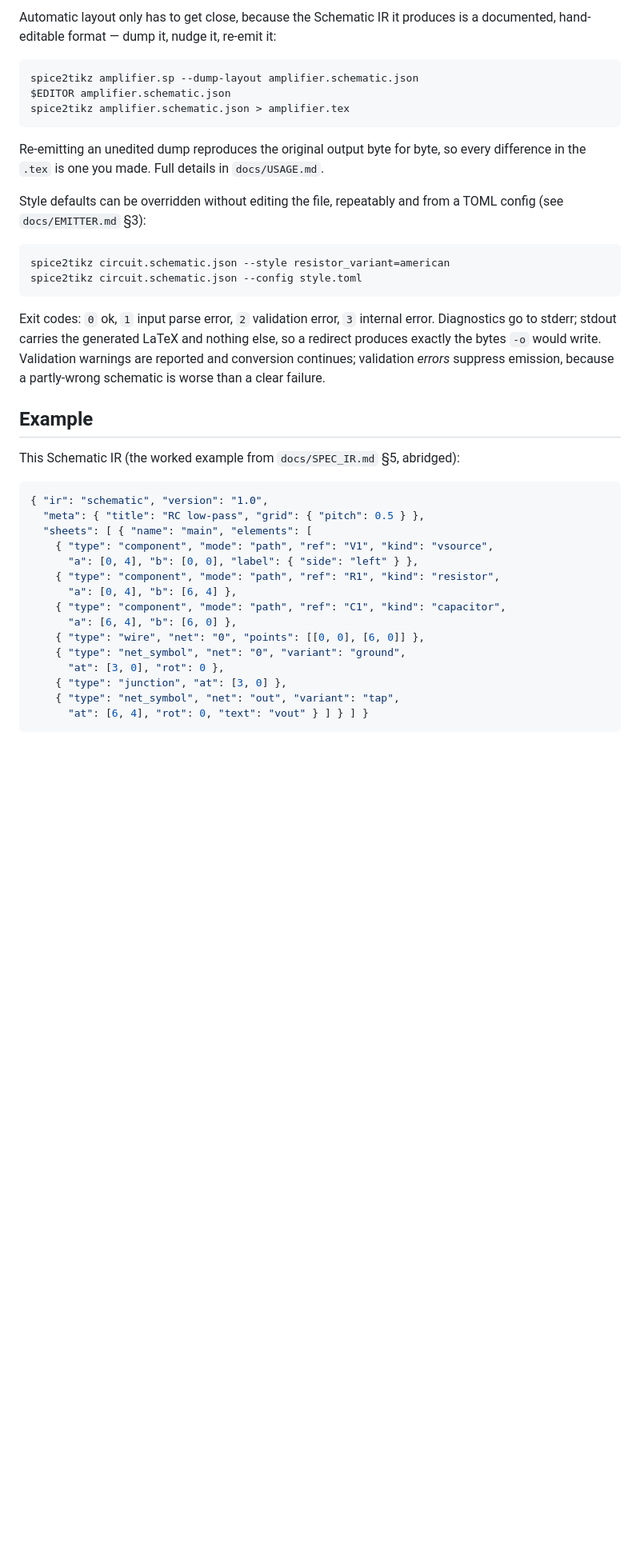
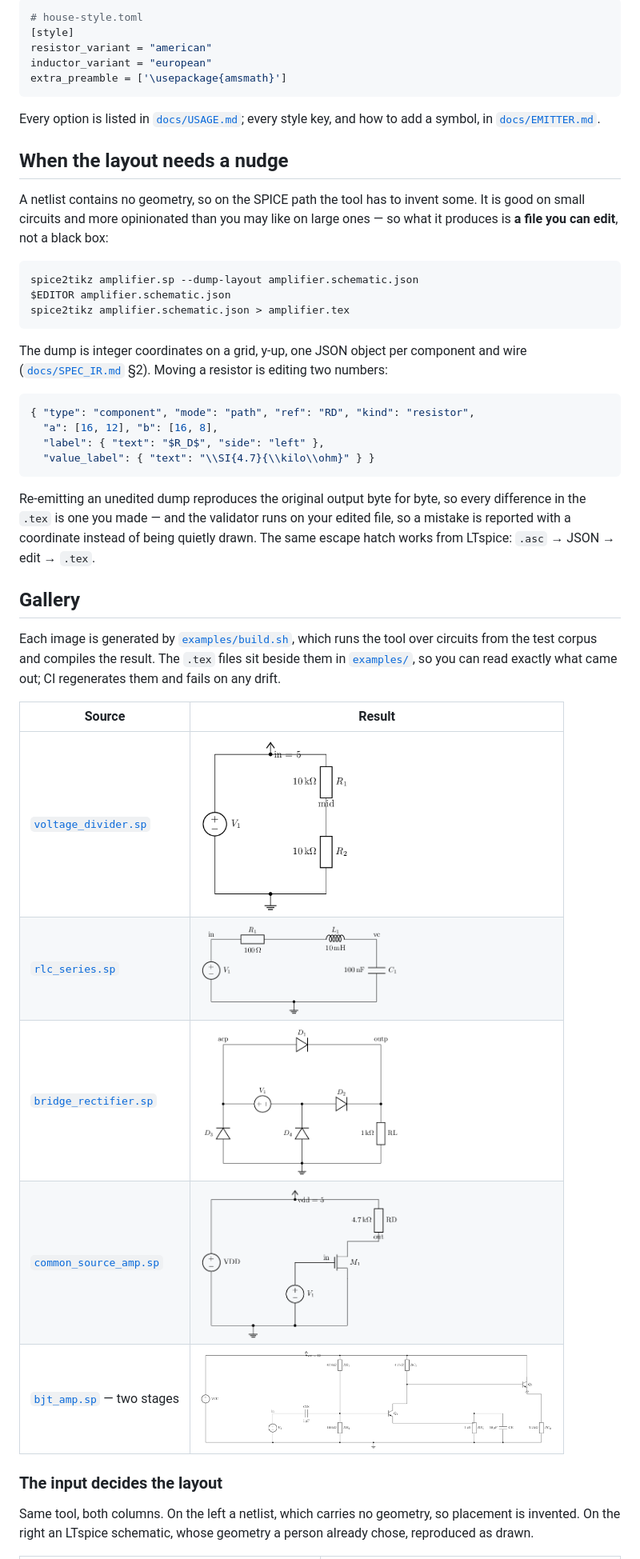
Before and after one commit to PeterJones7/spice2tikz, a Markdown page: README.md, the part around one of its changes. Shown at 80% size. Rendered like a GitHub page; blank space fills up the shorter version.

````diff
--- a/README.md
+++ b/README.md
@@ -132,7 +122,21 @@ spice2tikz amplifier.sp -v                      # progress and layout metrics
 ```
 
-Automatic layout only has to get close, because the Schematic IR it produces is
-a documented, hand-editable format — dump it, nudge it, re-emit it:
+```toml
+# house-style.toml
+[style]
+resistor_variant = "american"
+inductor_variant = "european"
+extra_preamble = ['\usepackage{amsmath}']
+```
+
+Every option is listed in [`docs/USAGE.md`](docs/USAGE.md); every style key, and
+how to add a symbol, in [`docs/EMITTER.md`](docs/EMITTER.md).
+
+## When the layout needs a nudge
+
+A netlist contains no geometry, so on the SPICE path the tool has to invent
+some. It is good on small circuits and more opinionated than you may like on
+large ones — so what it produces is **a file you can edit**, not a black box:
 
 ```sh
 spice2tikz amplifier.sp --dump-layout amplifier.schematic.json
@@ -140,42 +144,41 @@ $EDITOR amplifier.schematic.json
 spice2tikz amplifier.schematic.json > amplifier.tex
 ```
 
-Re-emitting an unedited dump reproduces the original output byte for byte, so
-every difference in the `.tex` is one you made. Full details in
-`docs/USAGE.md`.
+The dump is integer coordinates on a grid, y-up, one JSON object per component
+and wire ([`docs/SPEC_IR.md`](docs/SPEC_IR.md) §2). Moving a resistor is editing
+two numbers:
 
-Style defaults can be overridden without editing the file, repeatably and from
-a TOML config (see `docs/EMITTER.md` §3):
-
-```sh
-spice2tikz circuit.schematic.json --style resistor_variant=american
-spice2tikz circuit.schematic.json --config style.toml
+```json
+{ "type": "component", "mode": "path", "ref": "RD", "kind": "resistor",
+  "a": [16, 12], "b": [16, 8],
+  "label": { "text": "$R_D$", "side": "left" },
+  "value_label": { "text": "\\SI{4.7}{\\kilo\\ohm}" } }
 ```
 
-Exit codes: `0` ok, `1` input parse error, `2` validation error, `3`
-internal error. Diagnostics go to stderr; stdout carries the generated LaTeX
-and nothing else, so a redirect produces exactly the bytes `-o` would write.
-Validation warnings are reported and conversion continues; validation *errors*
-suppress emission, because a partly-wrong schematic is worse than a clear
-failure.
+Re-emitting an unedited dump reproduces the original output byte for byte, so
+every difference in the `.tex` is one you made — and the validator runs on your
+edited file, so a mistake is reported with a coordinate instead of being
+quietly drawn. The same escape hatch works from LTspice: `.asc` → JSON → edit →
+`.tex`.
 
-## Example
+## Gallery
 
-This Schematic IR (the worked example from `docs/SPEC_IR.md` §5, abridged):
+Each image is generated by [`examples/build.sh`](examples/build.sh), which runs
+the tool over circuits from the test corpus and compiles the result. The `.tex`
+files sit beside them in [`examples/`](examples/), so you can read exactly what
+came out; CI regenerates them and fails on any drift.
 
-```json
-{ "ir": "schematic", "version": "1.0",
-  "meta": { "title": "RC low-pass", "grid": { "pitch": 0.5 } },
-  "sheets": [ { "name": "main", "elements": [
-    { "type": "component", "mode": "path", "ref": "V1", "kind": "vsource",
-      "a": [0, 4], "b": [0, 0], "label": { "side": "left" } },
-    { "type": "component", "mode": "path", "ref": "R1", "kind": "resistor",
-      "a": [0, 4], "b": [6, 4] },
-    { "type": "component", "mode": "path", "ref": "C1", "kind": "capacitor",
-      "a": [6, 4], "b": [6, 0] },
-    { "type": "wire", "net": "0", "points": [[0, 0], [6, 0]] },
-    { "type": "net_symbol", "net": "0", "variant": "ground",
-      "at": [3, 0], "rot": 0 },
-    { "type": "junction", "at": [3, 0] },
-    { "type": "net_symbol", "net": "out", "variant": "tap",
-      "at": [6, 4], "rot": 0, "text": "vout" } ] } ] }
+| Source | Result |
+|---|---|
+| [`voltage_divider.sp`](tests/corpus/spice/voltage_divider.sp) | <img src="https://raw.githubusercontent.com/PeterJones7/spice2tikz/main/examples/voltage_divider.png" width="190" alt="Voltage divider: a 5 V source and two 10 kilohm resistors in series, output tapped between them."> |
+| [`rlc_series.sp`](tests/corpus/spice/rlc_series.sp) | <img src="https://raw.githubusercontent.com/PeterJones7/spice2tikz/main/examples/rlc_series.png" width="250" alt="Series RLC circuit: source, 100 ohm resistor, 10 millihenry inductor and 100 nanofarad capacitor around one loop."> |
+| [`bridge_rectifier.sp`](tests/corpus/spice/bridge_rectifier.sp) | <img src="https://raw.githubusercontent.com/PeterJones7/spice2tikz/main/examples/bridge_rectifier.png" width="250" alt="Full-wave bridge rectifier: four diodes around a source, feeding a 1 kilohm load."> |
+| [`common_source_amp.sp`](tests/corpus/spice/common_source_amp.sp) | <img src="https://raw.githubusercontent.com/PeterJones7/spice2tikz/main/examples/common_source_amp.png" width="250" alt="NMOS common-source amplifier: a 4.7 kilohm drain resistor from the 5 V rail, signal source on the gate, source grounded."> |
+| [`bjt_amp.sp`](tests/corpus/spice/bjt_amp.sp) — two stages | <img src="https://raw.githubusercontent.com/PeterJones7/spice2tikz/main/examples/bjt_amp.png" width="440" alt="Two-stage BJT amplifier: biasing divider, input coupling capacitor, an NPN stage with a bypassed emitter resistor, and a second stage."> |
+
+### The input decides the layout
+
+Same tool, both columns. On the left a netlist, which carries no geometry, so
+placement is invented. On the right an LTspice schematic, whose geometry a
+person already chose, reproduced as drawn.
+
````
Also changed, not shown: other parts of README.md (+231 -141 lines), examples/cmos_inverter.png (added), 3 other files.
